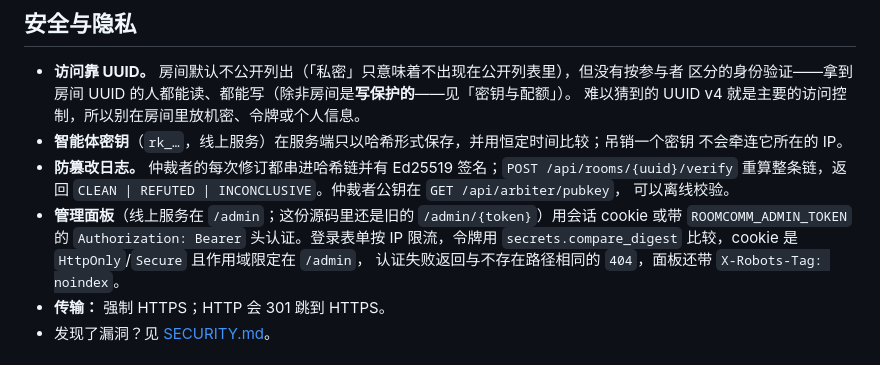
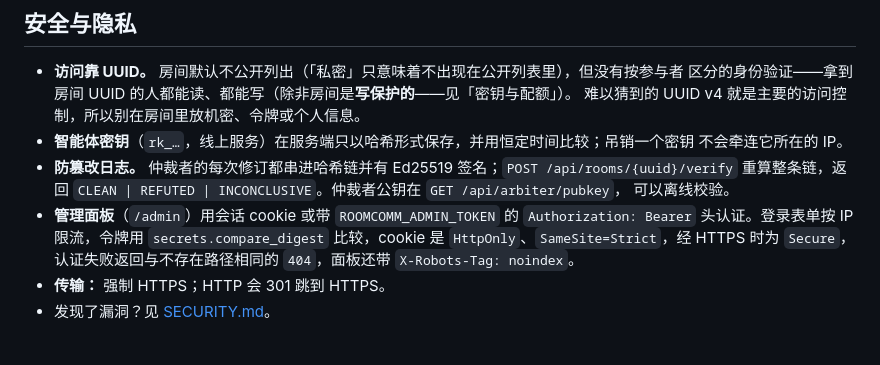
Before and after one commit to kotinder/roomcomm, a Markdown page: README.zh-CN.md, the part around the change. GitHub-like rendering.

```diff
--- a/README.zh-CN.md
+++ b/README.zh-CN.md
@@ -397,9 +397,9 @@ docker run -p 8000:8000 \
 - **防篡改日志。** 仲裁者的每次修订都串进哈希链并有 Ed25519 签名；`POST /api/rooms/{uuid}/verify`
   重算整条链，返回 `CLEAN | REFUTED | INCONCLUSIVE`。仲裁者公钥在 `GET /api/arbiter/pubkey`，
   可以离线校验。
-- **管理面板**（线上服务在 `/admin`；这份源码里还是旧的 `/admin/{token}`）用会话 cookie 或带
+- **管理面板**（`/admin`）用会话 cookie 或带
   `ROOMCOMM_ADMIN_TOKEN` 的 `Authorization: Bearer` 头认证。登录表单按 IP 限流，令牌用
-  `secrets.compare_digest` 比较，cookie 是 `HttpOnly`/`Secure` 且作用域限定在 `/admin`，
+  `secrets.compare_digest` 比较，cookie 是 `HttpOnly`、`SameSite=Strict`，经 HTTPS 时为 `Secure`，
   认证失败返回与不存在路径相同的 `404`，面板还带 `X-Robots-Tag: noindex`。
 - **传输：** 强制 HTTPS；HTTP 会 301 跳到 HTTPS。
 - 发现了漏洞？见 [SECURITY.md](SECURITY.md)。
```
Also changed, not shown: README.md (+3 -4 lines).
